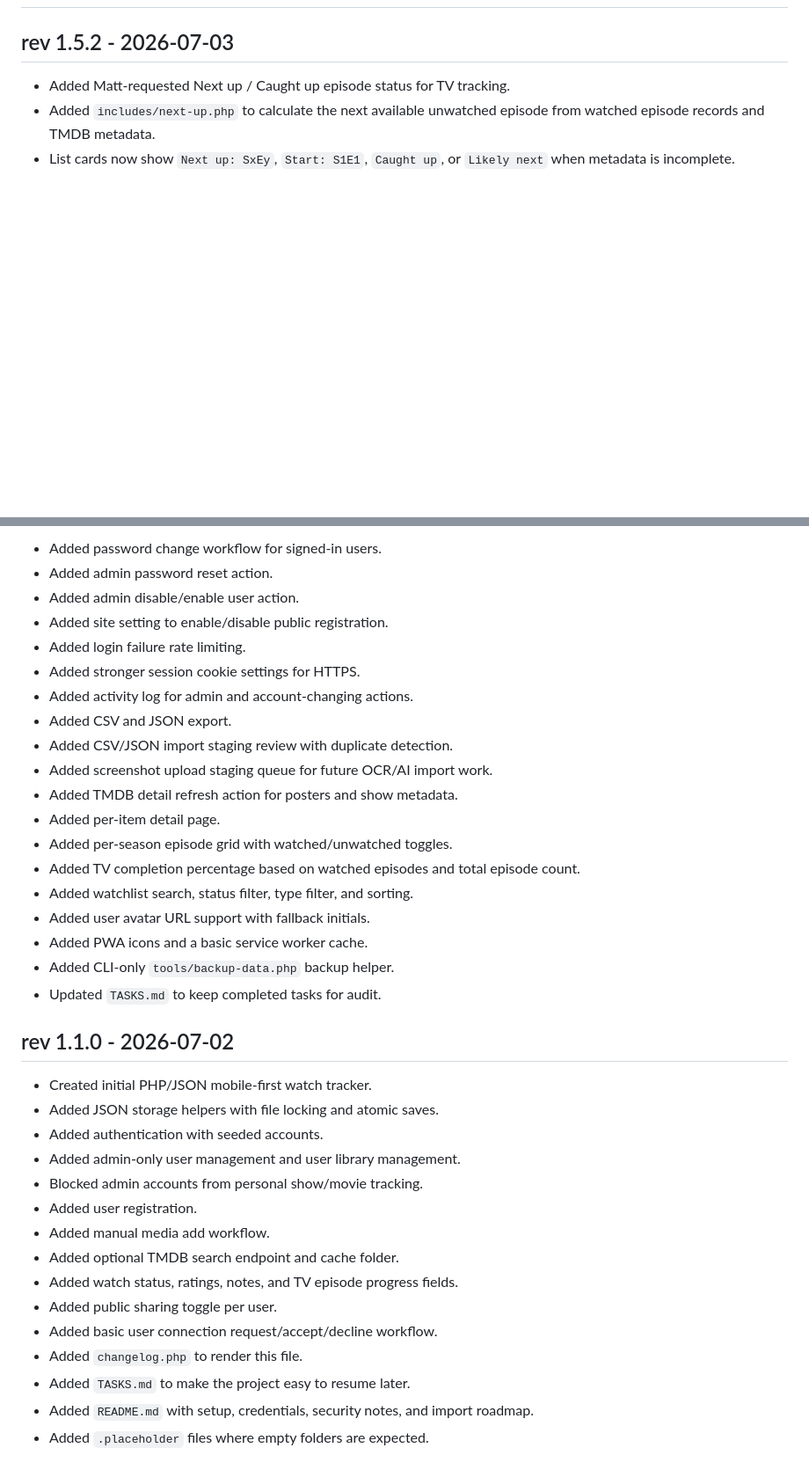
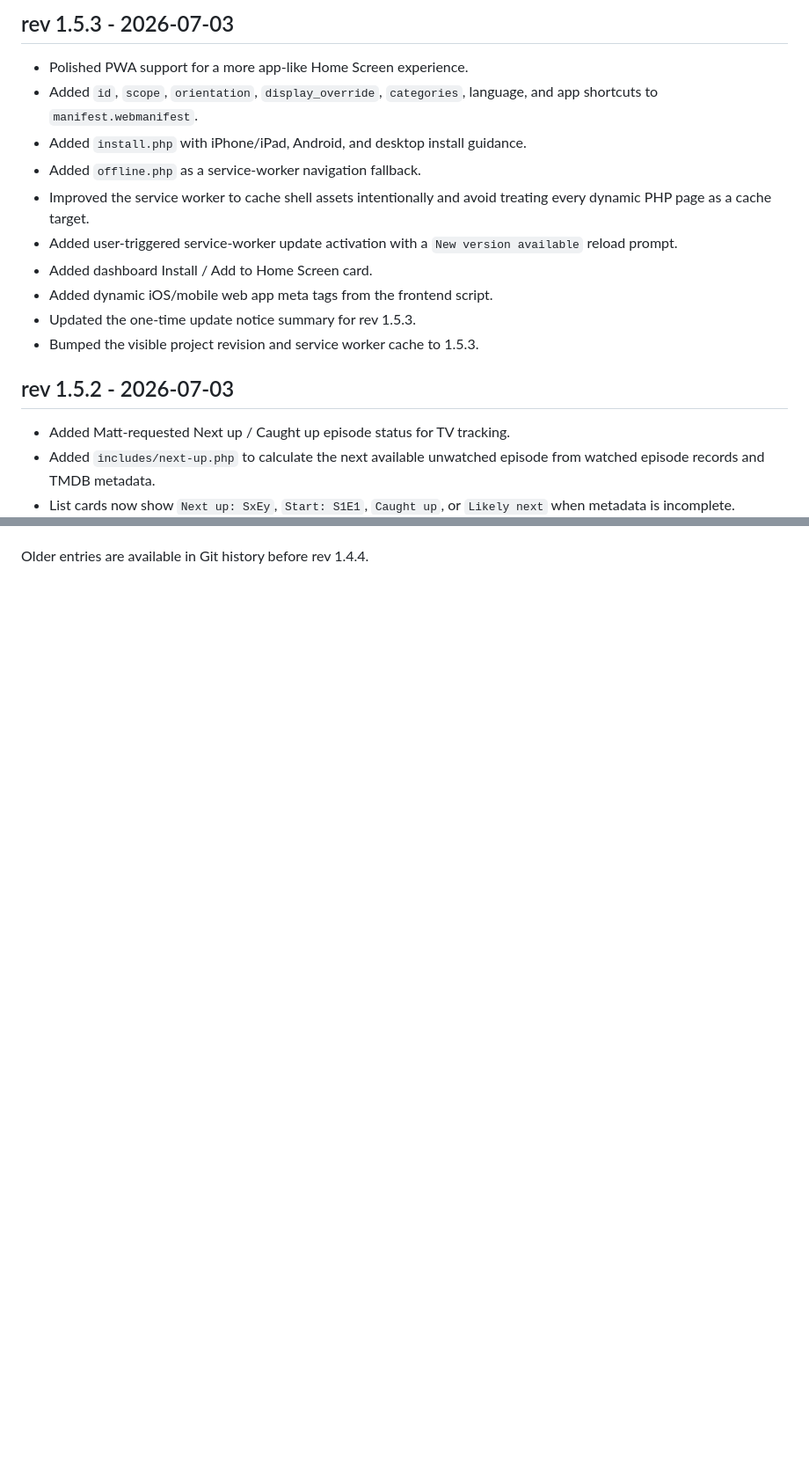
Before and after one commit to jasrasr/website, a Markdown page: tv-binge-board/CHANGELOG.md, 2 parts joined by grey strips. Shown at 88% size. GitHub-like rendering; blank space fills up the shorter version.

Commit message:
Update changelog for PWA polish

```diff
--- a/tv-binge-board/CHANGELOG.md
+++ b/tv-binge-board/CHANGELOG.md
@@ -5,10 +5,23 @@ Description: Human-readable release history rendered by changelog.php.
 Author: Jason Lamb / ChatGPT
 Created: 2026-07-02
 Modified: 2026-07-03
-Revision: 1.5.2
+Revision: 1.5.3
 -->
 
 # Changelog
+
+## rev 1.5.3 - 2026-07-03
+
+- Polished PWA support for a more app-like Home Screen experience.
+- Added `id`, `scope`, `orientation`, `display_override`, `categories`, language, and app shortcuts to `manifest.webmanifest`.
+- Added `install.php` with iPhone/iPad, Android, and desktop install guidance.
+- Added `offline.php` as a service-worker navigation fallback.
+- Improved the service worker to cache shell assets intentionally and avoid treating every dynamic PHP page as a cache target.
+- Added user-triggered service-worker update activation with a `New version available` reload prompt.
+- Added dashboard Install / Add to Home Screen card.
+- Added dynamic iOS/mobile web app meta tags from the frontend script.
+- Updated the one-time update notice summary for rev 1.5.3.
+- Bumped the visible project revision and service worker cache to 1.5.3.
 
 ## rev 1.5.2 - 2026-07-03
 
@@ -149,37 +110 @@ Revision: 1.5.2
-- Added password change workflow for signed-in users.
-- Added admin password reset action.
-- Added admin disable/enable user action.
-- Added site setting to enable/disable public registration.
-- Added login failure rate limiting.
-- Added stronger session cookie settings for HTTPS.
-- Added activity log for admin and account-changing actions.
-- Added CSV and JSON export.
-- Added CSV/JSON import staging review with duplicate detection.
-- Added screenshot upload staging queue for future OCR/AI import work.
-- Added TMDB detail refresh action for posters and show metadata.
-- Added per-item detail page.
-- Added per-season episode grid with watched/unwatched toggles.
-- Added TV completion percentage based on watched episodes and total episode count.
-- Added watchlist search, status filter, type filter, and sorting.
-- Added user avatar URL support with fallback initials.
-- Added PWA icons and a basic service worker cache.
-- Added CLI-only `tools/backup-data.php` backup helper.
-- Updated `TASKS.md` to keep completed tasks for audit.
-
-## rev 1.1.0 - 2026-07-02
-
-- Created initial PHP/JSON mobile-first watch tracker.
-- Added JSON storage helpers with file locking and atomic saves.
-- Added authentication with seeded accounts.
-- Added admin-only user management and user library management.
-- Blocked admin accounts from personal show/movie tracking.
-- Added user registration.
-- Added manual media add workflow.
-- Added optional TMDB search endpoint and cache folder.
-- Added watch status, ratings, notes, and TV episode progress fields.
-- Added public sharing toggle per user.
-- Added basic user connection request/accept/decline workflow.
-- Added `changelog.php` to render this file.
-- Added `TASKS.md` to make the project easy to resume later.
-- Added `README.md` with setup, credentials, security notes, and import roadmap.
-- Added `.placeholder` files where empty folders are expected.
+Older entries are available in Git history before rev 1.4.4.
```
Also changed, not shown: other parts of tv-binge-board/CHANGELOG.md (+0 -52 lines).
